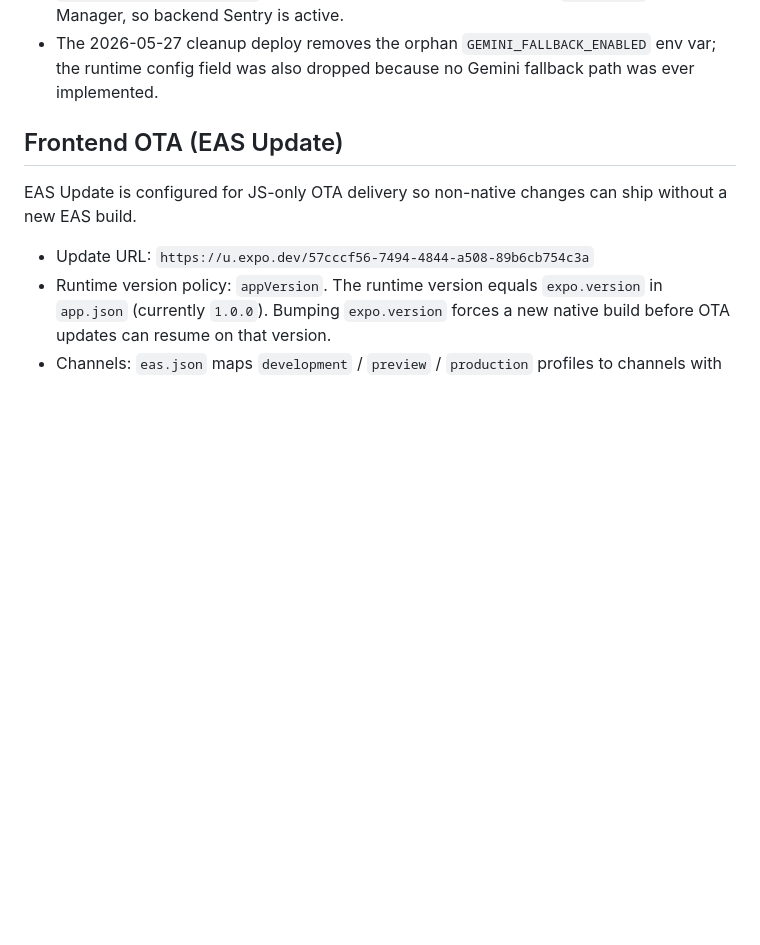
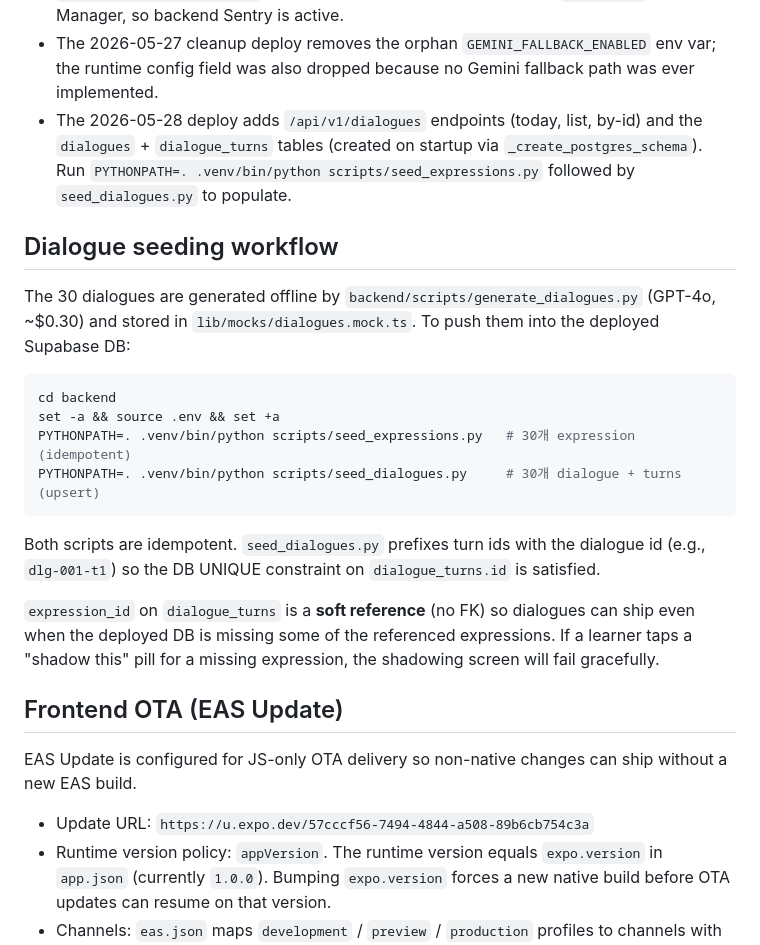
Before and after one commit to HoikNa/english-study, a Markdown page: docs/deployment-runbook.md, the part around the change. Drawn GitHub-style; blank space fills up the shorter version.

Commit message:
docs(runbook): /dialogues 엔드포인트 + seed 스크립트 + soft FK 설명 추가

````diff
--- a/docs/deployment-runbook.md
+++ b/docs/deployment-runbook.md
@@ -136,6 +136,22 @@ CloudWatch alarms: Lambda Errors, Lambda Duration
 - The 2026-05-26 Secrets Manager deploy created secret `speakready-my-backend/app`, removed raw DB/JWT/Azure/OpenAI/Supabase secrets from Lambda environment variables, and verified runtime auth through `/auth/register` plus `/auth/me`.
 - The 2026-05-26 backend Sentry deploy added `SENTRY_DSN` to the secret JSON and `SENTRY_TRACES_SAMPLE_RATE` to Lambda env. A follow-up deploy set `SENTRY_DSN` in Secrets Manager, so backend Sentry is active.
 - The 2026-05-27 cleanup deploy removes the orphan `GEMINI_FALLBACK_ENABLED` env var; the runtime config field was also dropped because no Gemini fallback path was ever implemented.
+- The 2026-05-28 deploy adds `/api/v1/dialogues` endpoints (today, list, by-id) and the `dialogues` + `dialogue_turns` tables (created on startup via `_create_postgres_schema`). Run `PYTHONPATH=. .venv/bin/python scripts/seed_expressions.py` followed by `seed_dialogues.py` to populate.
+
+## Dialogue seeding workflow
+
+The 30 dialogues are generated offline by `backend/scripts/generate_dialogues.py` (GPT-4o, ~$0.30) and stored in `lib/mocks/dialogues.mock.ts`. To push them into the deployed Supabase DB:
+
+```bash
+cd backend
+set -a && source .env && set +a
+PYTHONPATH=. .venv/bin/python scripts/seed_expressions.py   # 30개 expression (idempotent)
+PYTHONPATH=. .venv/bin/python scripts/seed_dialogues.py     # 30개 dialogue + turns (upsert)
+```
+
+Both scripts are idempotent. `seed_dialogues.py` prefixes turn ids with the dialogue id (e.g., `dlg-001-t1`) so the DB UNIQUE constraint on `dialogue_turns.id` is satisfied.
+
+`expression_id` on `dialogue_turns` is a **soft reference** (no FK) so dialogues can ship even when the deployed DB is missing some of the referenced expressions. If a learner taps a "shadow this" pill for a missing expression, the shadowing screen will fail gracefully.
 
 ## Frontend OTA (EAS Update)
 
````
